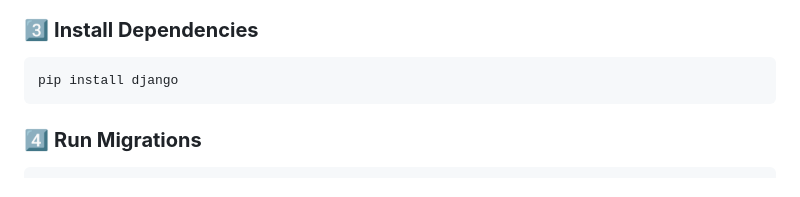
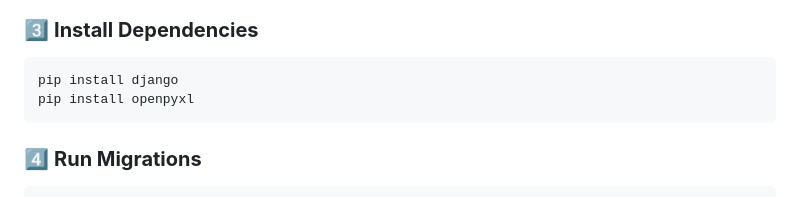
Before and after one commit to Atharv564/Expense_Management_System, a Markdown page: README.md, the part around the change. Rendered like a GitHub page.

````diff
--- a/README.md
+++ b/README.md
@@ -79,6 +79,7 @@ source env/bin/activate  # On Windows: env\Scripts\activate
 ### 3️⃣ **Install Dependencies**
 ```sh
 pip install django
+pip install openpyxl
 ```
 ### 4️⃣ **Run Migrations**
 ```sh
````
